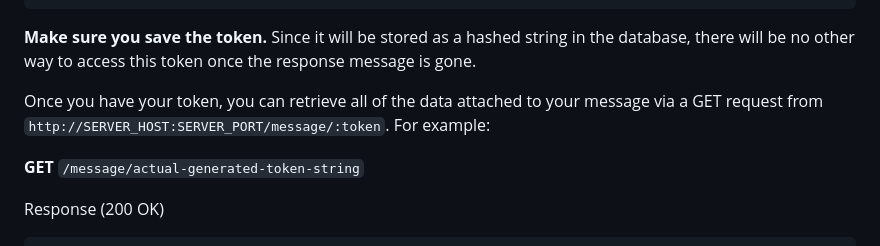
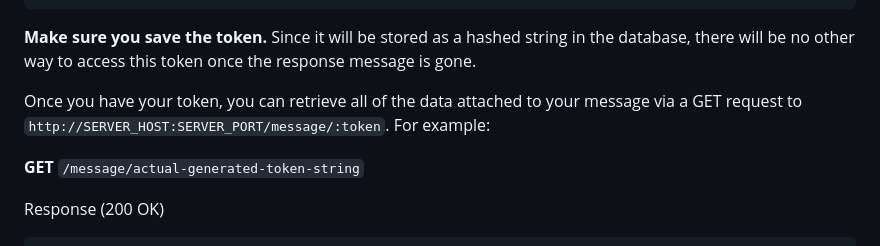
Before and after one commit to TermSpar/ICC-API-Coding-Challenge, a Markdown page: README.md, the part around the change. GitHub-like rendering.

```diff
--- a/README.md
+++ b/README.md
@@ -97,7 +97,7 @@ Response (201 Created)
 **Make sure you save the token.** Since it will be stored as a hashed string in the database,
 there will be no other way to access this token once the response message is gone.
 
-Once you have your token, you can retrieve all of the data attached to your message via a GET request from `http://SERVER_HOST:SERVER_PORT/message/:token`. For example:
+Once you have your token, you can retrieve all of the data attached to your message via a GET request to `http://SERVER_HOST:SERVER_PORT/message/:token`. For example:
 
 **GET** `/message/actual-generated-token-string`
 
```
